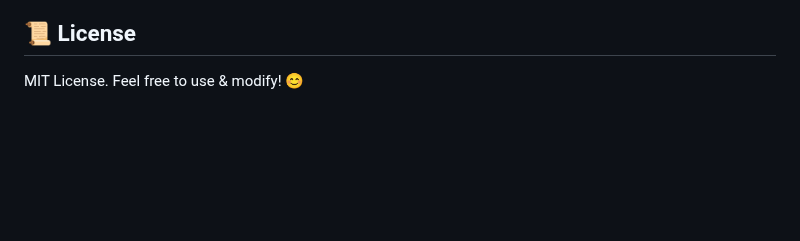
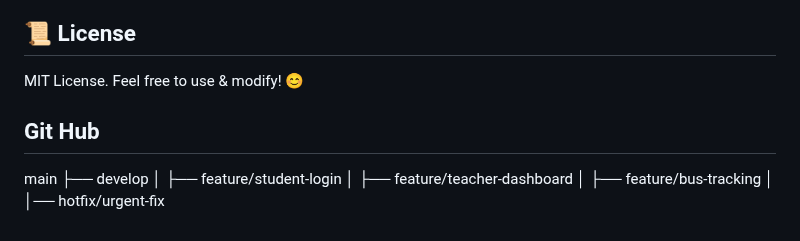
Before and after one commit to JavaScript-Devlopers/Student-Management-System, a Markdown page: README.md, the part around the change. Rendered like a GitHub page; blank space fills up the shorter version.

Commit message:
Update README.md to include GitHub branch structure

```diff
--- a/README.md
+++ b/README.md
@@ -150,3 +150,13 @@ Contributions are welcome! Follow these steps:
 
 ## 📜 License
 MIT License. Feel free to use & modify! 😊
+
+
+## Git Hub
+main
+ ├── develop
+ │    ├── feature/student-login
+ │    ├── feature/teacher-dashboard
+ │    ├── feature/bus-tracking
+ │
+ │── hotfix/urgent-fix
```
